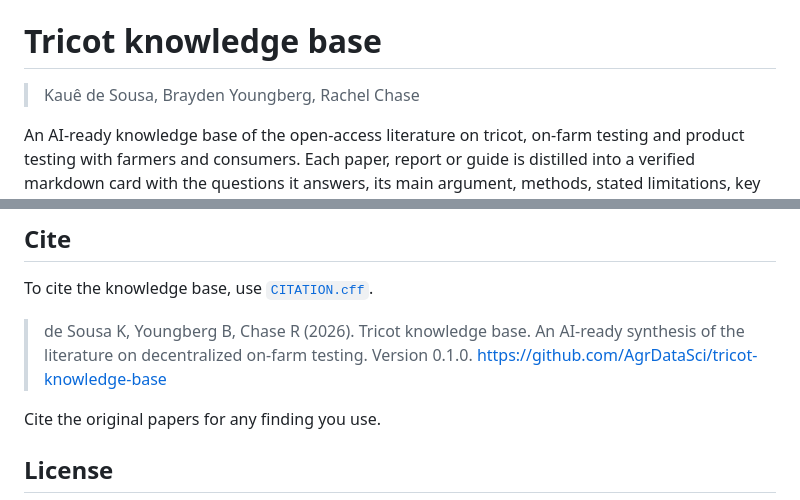
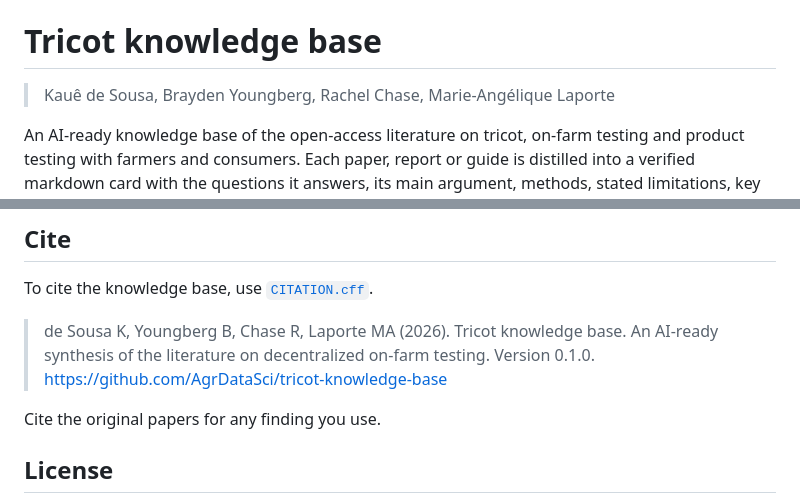
Before and after one commit to AgrDataSci/tricot-knowledge-base, a Markdown page: README.md, 2 parts joined by grey strips. Rendered like a GitHub page.

```diff
--- a/README.md
+++ b/README.md
@@ -4,7 +4,7 @@
 
 # Tricot knowledge base
 
-> Kauê de Sousa, Brayden Youngberg, Rachel Chase
+> Kauê de Sousa, Brayden Youngberg, Rachel Chase, Marie-Angélique Laporte
 
 An AI-ready knowledge base of the open-access literature on tricot, on-farm testing and product testing with farmers and consumers. Each paper, report or guide is distilled into a verified markdown card with the questions it answers, its main argument, methods, stated limitations, key numbers with their primary sources, and links to the underlying data and code.
 
@@ -149,7 +149,7 @@ cd build && zip -r ../tricot-knowledge-base.zip tricot-knowledge-base
 
 To cite the knowledge base, use [`CITATION.cff`](CITATION.cff).
 
-> de Sousa K, Youngberg B, Chase R (2026). Tricot knowledge base. An AI-ready synthesis of the literature on decentralized on-farm testing. Version 0.1.0. https://github.com/AgrDataSci/tricot-knowledge-base
+> de Sousa K, Youngberg B, Chase R, Laporte MA (2026). Tricot knowledge base. An AI-ready synthesis of the literature on decentralized on-farm testing. Version 0.1.0. https://github.com/AgrDataSci/tricot-knowledge-base
 
 Cite the original papers for any finding you use.
 
```
